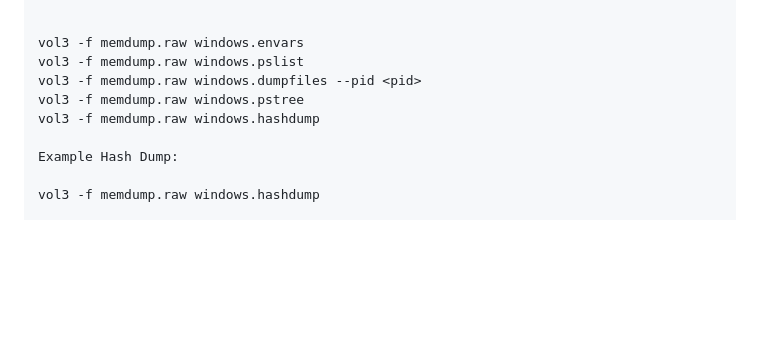
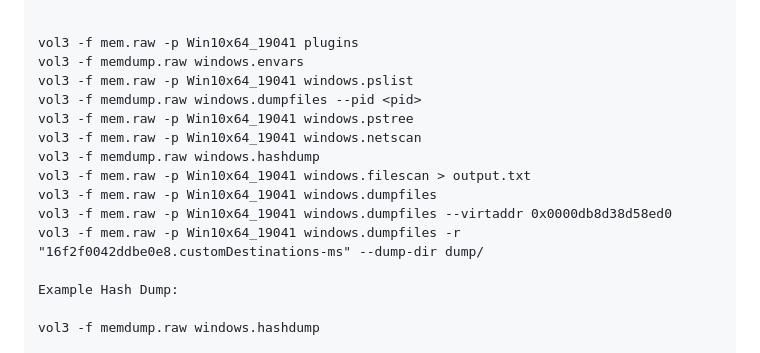
Before and after one commit to xephora/Tech-Scripts-n-Goodies, a Markdown page: SoLazyScriptz/Forensics/readme.md, the part around the change. Drawn GitHub-style; blank space fills up the shorter version.

```diff
--- a/SoLazyScriptz/Forensics/readme.md
+++ b/SoLazyScriptz/Forensics/readme.md
@@ -66,11 +66,17 @@ volatility -f <path_to_memory_dump> --profile=<profile> hivelist
 volatility -f <path_to_memory_dump> --profile=<profile> dumpregistry -o <hive_virtual_address> -D <output_directory>
 
 
+vol3 -f mem.raw -p Win10x64_19041 plugins
 vol3 -f memdump.raw windows.envars
-vol3 -f memdump.raw windows.pslist
+vol3 -f mem.raw -p Win10x64_19041 windows.pslist
 vol3 -f memdump.raw windows.dumpfiles --pid <pid>
-vol3 -f memdump.raw windows.pstree
+vol3 -f mem.raw -p Win10x64_19041 windows.pstree
+vol3 -f mem.raw -p Win10x64_19041 windows.netscan
 vol3 -f memdump.raw windows.hashdump
+vol3 -f mem.raw -p Win10x64_19041 windows.filescan > output.txt
+vol3 -f mem.raw -p Win10x64_19041 windows.dumpfiles
+vol3 -f mem.raw -p Win10x64_19041 windows.dumpfiles --virtaddr 0x0000db8d38d58ed0
+vol3 -f mem.raw -p Win10x64_19041 windows.dumpfiles -r "16f2f0042ddbe0e8.customDestinations-ms" --dump-dir dump/
 
 Example Hash Dump:
 
```
